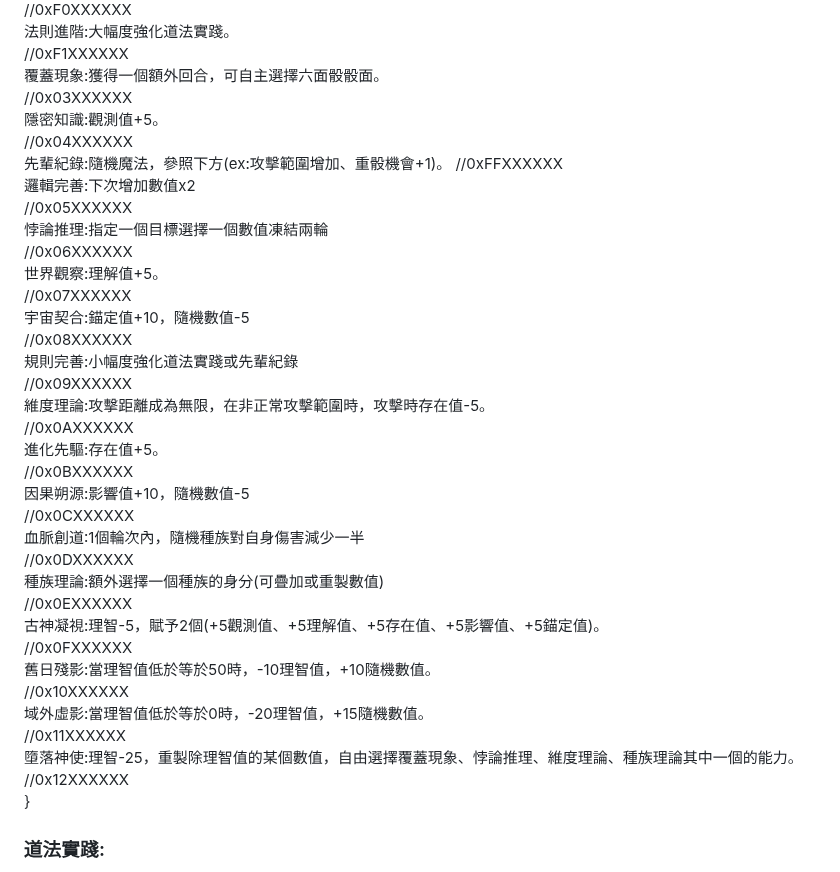
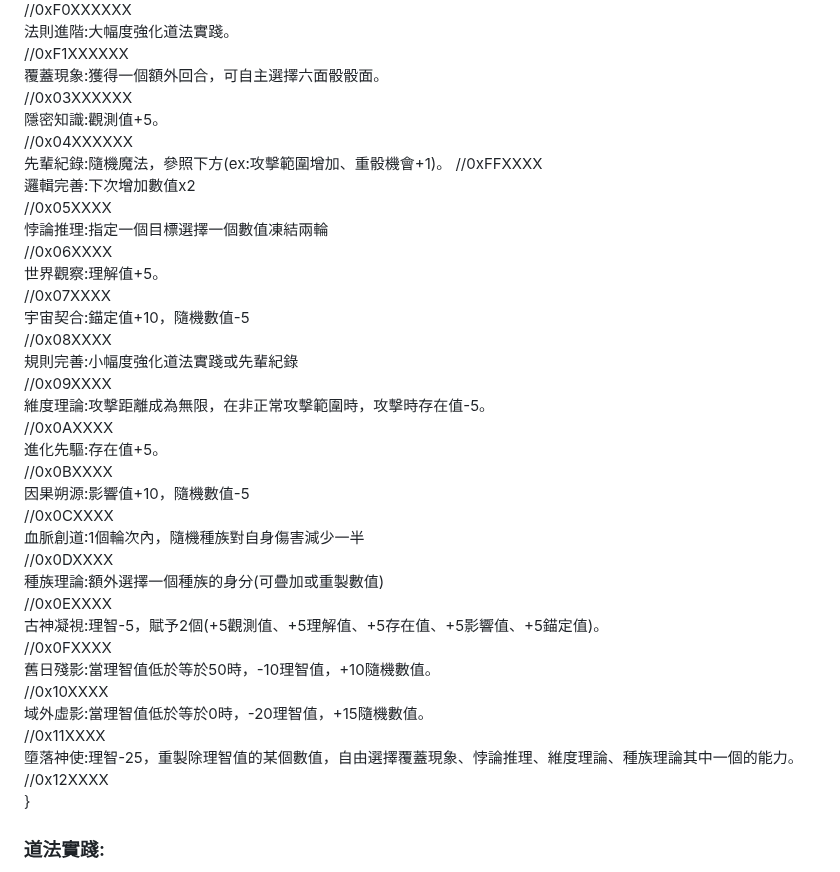
Before and after one commit to yuyoux7/IT, a Markdown page: daskgame/README.md, the part around the change. GitHub-like rendering.

Commit message:
更新 README.md

```diff
--- a/daskgame/README.md
+++ b/daskgame/README.md
@@ -72,35 +72,35 @@
 隱密知識:觀測值+5。
 //0x04XXXXXX
 先輩紀錄:隨機魔法，參照下方(ex:攻擊範圍增加、重骰機會+1)。
-//0xFFXXXXXX
+//0xFFXXXX
 邏輯完善:下次增加數值x2
-//0x05XXXXXX
+//0x05XXXX
 悖論推理:指定一個目標選擇一個數值凍結兩輪
-//0x06XXXXXX
+//0x06XXXX
 世界觀察:理解值+5。
-//0x07XXXXXX
+//0x07XXXX
 宇宙契合:錨定值+10，隨機數值-5
-//0x08XXXXXX
+//0x08XXXX
 規則完善:小幅度強化道法實踐或先輩紀錄
-//0x09XXXXXX
+//0x09XXXX
 維度理論:攻擊距離成為無限，在非正常攻擊範圍時，攻擊時存在值-5。
-//0x0AXXXXXX
+//0x0AXXXX
 進化先驅:存在值+5。
-//0x0BXXXXXX
+//0x0BXXXX
 因果朔源:影響值+10，隨機數值-5
-//0x0CXXXXXX
+//0x0CXXXX
 血脈創道:1個輪次內，隨機種族對自身傷害減少一半
-//0x0DXXXXXX
+//0x0DXXXX
 種族理論:額外選擇一個種族的身分(可疊加或重製數值)
-//0x0EXXXXXX
+//0x0EXXXX
 古神凝視:理智-5，賦予2個(+5觀測值、+5理解值、+5存在值、+5影響值、+5錨定值)。
-//0x0FXXXXXX
+//0x0FXXXX
 舊日殘影:當理智值低於等於50時，-10理智值，+10隨機數值。
-//0x10XXXXXX
+//0x10XXXX
 域外虛影:當理智值低於等於0時，-20理智值，+15隨機數值。
-//0x11XXXXXX
+//0x11XXXX
 墮落神使:理智-25，重製除理智值的某個數值，自由選擇覆蓋現象、悖論推理、維度理論、種族理論其中一個的能力。
-//0x12XXXXXX
+//0x12XXXX
 }
 ### 道法實踐:
 {
```
